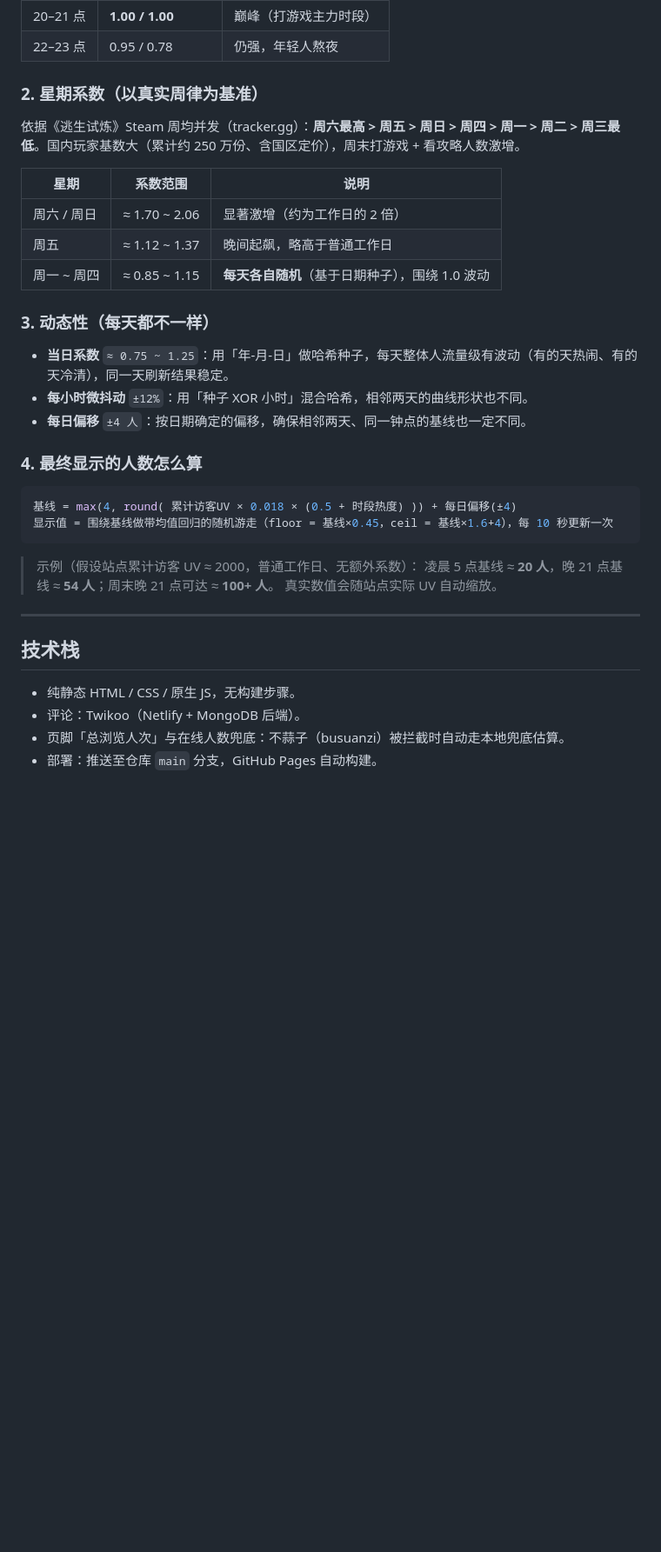
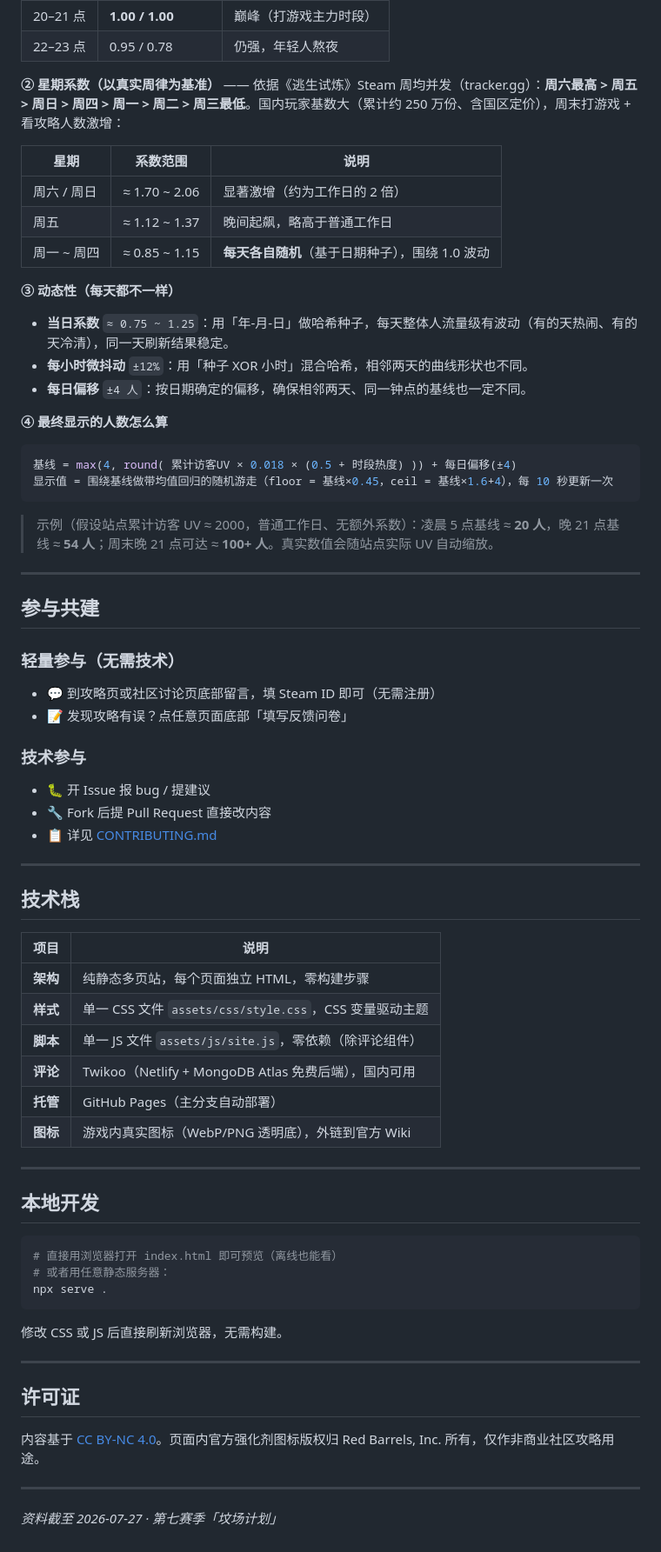
Before and after one commit to Lokeily/outlast-trials-community, a Markdown page: README.md, the part around one of its changes. Shown at 87% size. Rendered like a GitHub page; blank space fills up the shorter version.

Commit message:
docs: merge visitor traffic curve into README (preserve existing content)

````diff
--- a/README.md
+++ b/README.md
@@ -36,9 +74,7 @@ xychart-beta
 | 20–21 点 | **1.00 / 1.00** | 巅峰（打游戏主力时段） |
 | 22–23 点 | 0.95 / 0.78 | 仍强，年轻人熬夜 |
 
-### 2. 星期系数（以真实周律为基准）
-
-依据《逃生试炼》Steam 周均并发（tracker.gg）：**周六最高 > 周五 > 周日 > 周四 > 周一 > 周二 > 周三最低**。国内玩家基数大（累计约 250 万份、含国区定价），周末打游戏 + 看攻略人数激增。
+**② 星期系数（以真实周律为基准）** —— 依据《逃生试炼》Steam 周均并发（tracker.gg）：**周六最高 > 周五 > 周日 > 周四 > 周一 > 周二 > 周三最低**。国内玩家基数大（累计约 250 万份、含国区定价），周末打游戏 + 看攻略人数激增：
 
 | 星期 | 系数范围 | 说明 |
 |------|---------|------|
@@ -46,28 +82,62 @@ xychart-beta
 | 周五 | ≈ 1.12 ~ 1.37 | 晚间起飙，略高于普通工作日 |
 | 周一 ~ 周四 | ≈ 0.85 ~ 1.15 | **每天各自随机**（基于日期种子），围绕 1.0 波动 |
 
-### 3. 动态性（每天都不一样）
-
+**③ 动态性（每天都不一样）**
 - **当日系数** `≈ 0.75 ~ 1.25`：用「年-月-日」做哈希种子，每天整体人流量级有波动（有的天热闹、有的天冷清），同一天刷新结果稳定。
 - **每小时微抖动** `±12%`：用「种子 XOR 小时」混合哈希，相邻两天的曲线形状也不同。
 - **每日偏移** `±4 人`：按日期确定的偏移，确保相邻两天、同一钟点的基线也一定不同。
 
-### 4. 最终显示的人数怎么算
-
+**④ 最终显示的人数怎么算**
 ```js
 基线 = max(4, round( 累计访客UV × 0.018 × (0.5 + 时段热度) )) + 每日偏移(±4)
 显示值 = 围绕基线做带均值回归的随机游走（floor = 基线×0.45，ceil = 基线×1.6+4），每 10 秒更新一次
 ```
+> 示例（假设站点累计访客 UV ≈ 2000，普通工作日、无额外系数）：凌晨 5 点基线 ≈ **20 人**，晚 21 点基线 ≈ **54 人**；周末晚 21 点可达 ≈ **100+ 人**。真实数值会随站点实际 UV 自动缩放。
 
-> 示例（假设站点累计访客 UV ≈ 2000，普通工作日、无额外系数）：
-> 凌晨 5 点基线 ≈ **20 人**，晚 21 点基线 ≈ **54 人**；周末晚 21 点可达 ≈ **100+ 人**。
-> 真实数值会随站点实际 UV 自动缩放。
+---
+
+## 参与共建
+
+### 轻量参与（无需技术）
+- 💬 到攻略页或社区讨论页底部留言，填 Steam ID 即可（无需注册）
+- 📝 发现攻略有误？点任意页面底部「填写反馈问卷」
+
+### 技术参与
+- 🐛 开 Issue 报 bug / 提建议
+- 🔧 Fork 后提 Pull Request 直接改内容
+- 📋 详见 [CONTRIBUTING.md](CONTRIBUTING.md)
 
 ---
 
 ## 技术栈
 
-- 纯静态 HTML / CSS / 原生 JS，无构建步骤。
-- 评论：Twikoo（Netlify + MongoDB 后端）。
-- 页脚「总浏览人次」与在线人数兜底：不蒜子（busuanzi）被拦截时自动走本地兜底估算。
-- 部署：推送至仓库 `main` 分支，GitHub Pages 自动构建。
+| 项目 | 说明 |
+|------|------|
+| **架构** | 纯静态多页站，每个页面独立 HTML，零构建步骤 |
+| **样式** | 单一 CSS 文件 `assets/css/style.css`，CSS 变量驱动主题 |
+| **脚本** | 单一 JS 文件 `assets/js/site.js`，零依赖（除评论组件） |
+| **评论** | Twikoo（Netlify + MongoDB Atlas 免费后端），国内可用 |
+| **托管** | GitHub Pages（主分支自动部署） |
+| **图标** | 游戏内真实图标（WebP/PNG 透明底），外链到官方 Wiki |
+
+---
+
+## 本地开发
+
+```bash
+# 直接用浏览器打开 index.html 即可预览（离线也能看）
+# 或者用任意静态服务器：
+npx serve .
+```
+
+修改 CSS 或 JS 后直接刷新浏览器，无需构建。
+
+---
+
+## 许可证
+
+内容基于 [CC BY-NC 4.0](LICENSE)。页面内官方强化剂图标版权归 Red Barrels, Inc. 所有，仅作非商业社区攻略用途。
+
+---
+
+*资料截至 2026-07-27 · 第七赛季「坟场计划」*
````
Also changed, not shown: other parts of README.md (+47 -9 lines).
